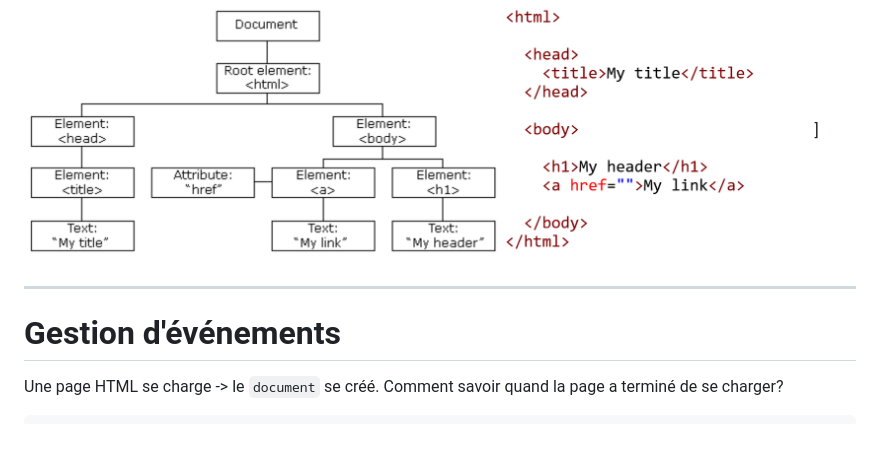
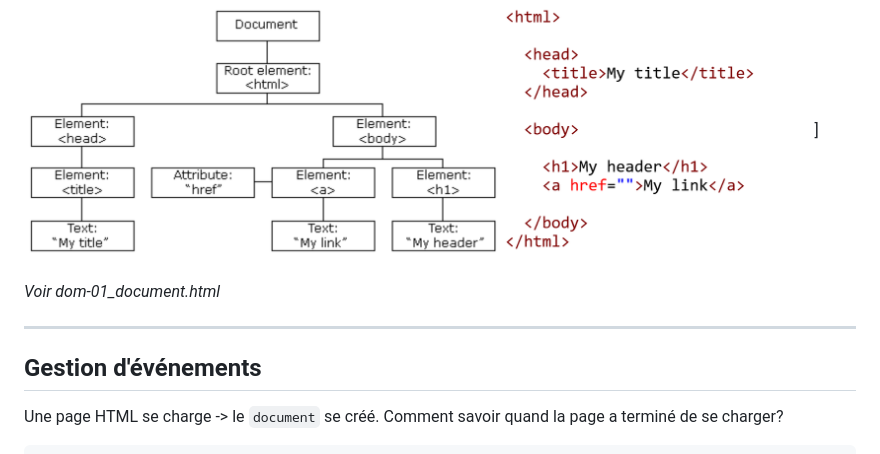
Before and after one commit to maltaesousa/maltaesousa.github.io, a Markdown page: javascript2/README.md, the part around the change printed below. Rendered like a GitHub page.

```diff
--- a/javascript2/README.md
+++ b/javascript2/README.md
@@ -21,10 +21,11 @@ Le DOM:
 
 .center[<img src="img/tree_html.png" width="95%"/>]
 
+*Voir dom-01_document.html*
 
 ---
 
-# Gestion d'événements
+## Gestion d'événements
 
 Une page HTML se charge -> le `document` se créé. Comment savoir quand la page a terminé de se charger?
 
```
Also changed, not shown: other parts of javascript2/README.md (+108 -4 lines), javascript1/README.md (+1 -1 lines), javascript2/img/element_selector.png (added), javascript2/img/mind_js.jpg (added), 6 other files.
